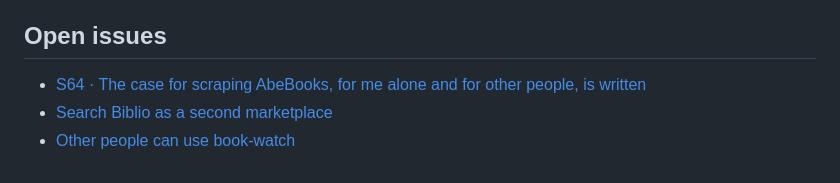
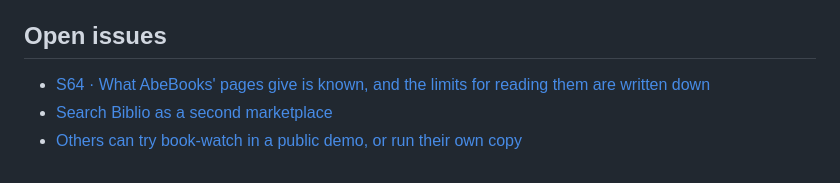
Before and after one commit to loserpoints/book-watch, a Markdown page: docs/rules/api-policies.md, the part around the change. GitHub-like rendering.

Commit message:
Rename S64 and #225 to their new scope
Co-Authored-By: Claude Opus 5.5 <noreply@anthropic.com>
Claude-Session: https://claude.ai/code/session_01XLmiuayLb3Sz3DafUUefxP

```diff
--- a/docs/rules/api-policies.md
+++ b/docs/rules/api-policies.md
@@ -80,6 +80,6 @@ Read 2026-10-05.
 
 ## Open issues
 
-- [S64 · The case for scraping AbeBooks, for me alone and for other people, is written](https://github.com/loserpoints/book-watch/issues/227)
+- [S64 · What AbeBooks' pages give is known, and the limits for reading them are written down](https://github.com/loserpoints/book-watch/issues/227)
 - [Search Biblio as a second marketplace](https://github.com/loserpoints/book-watch/issues/145)
-- [Other people can use book-watch](https://github.com/loserpoints/book-watch/issues/225)
+- [Others can try book-watch in a public demo, or run their own copy](https://github.com/loserpoints/book-watch/issues/225)
```
Also changed, not shown: 1 other file.
